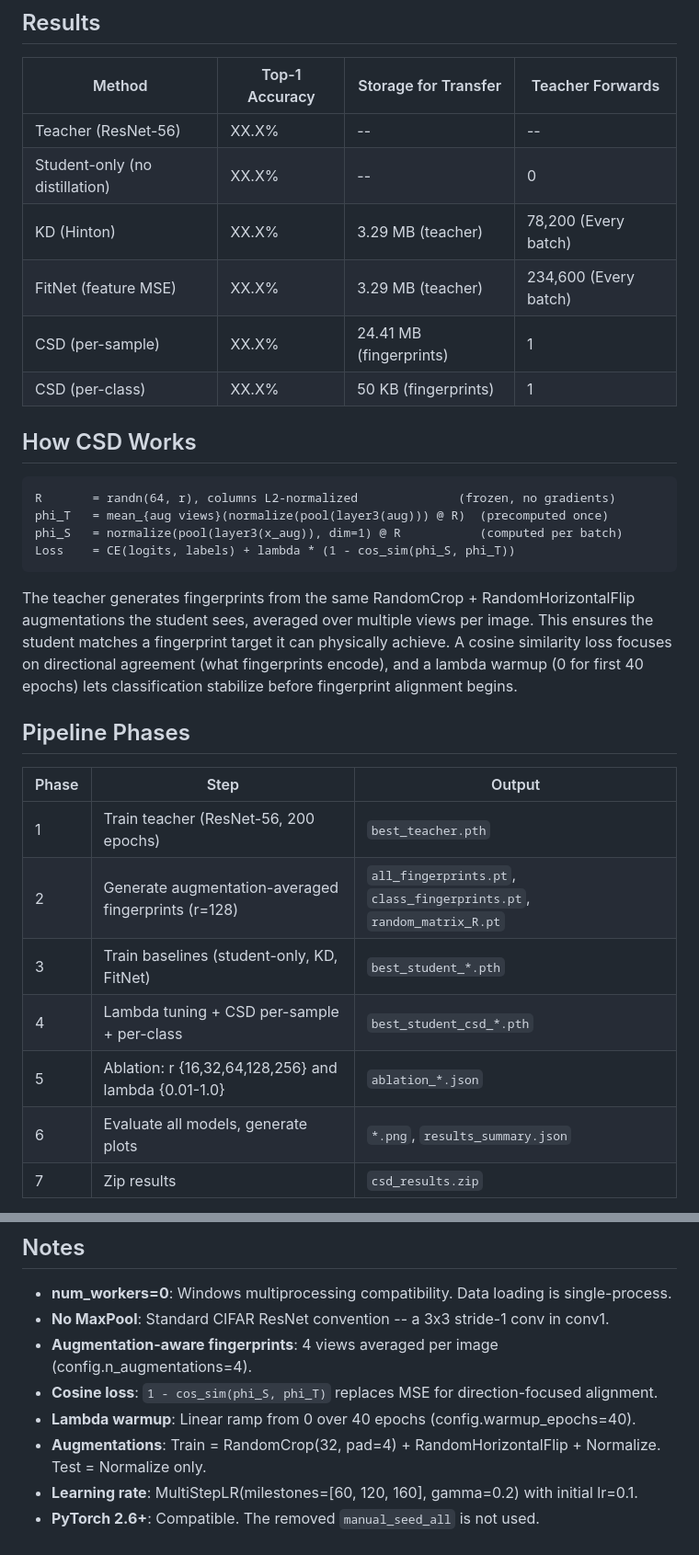
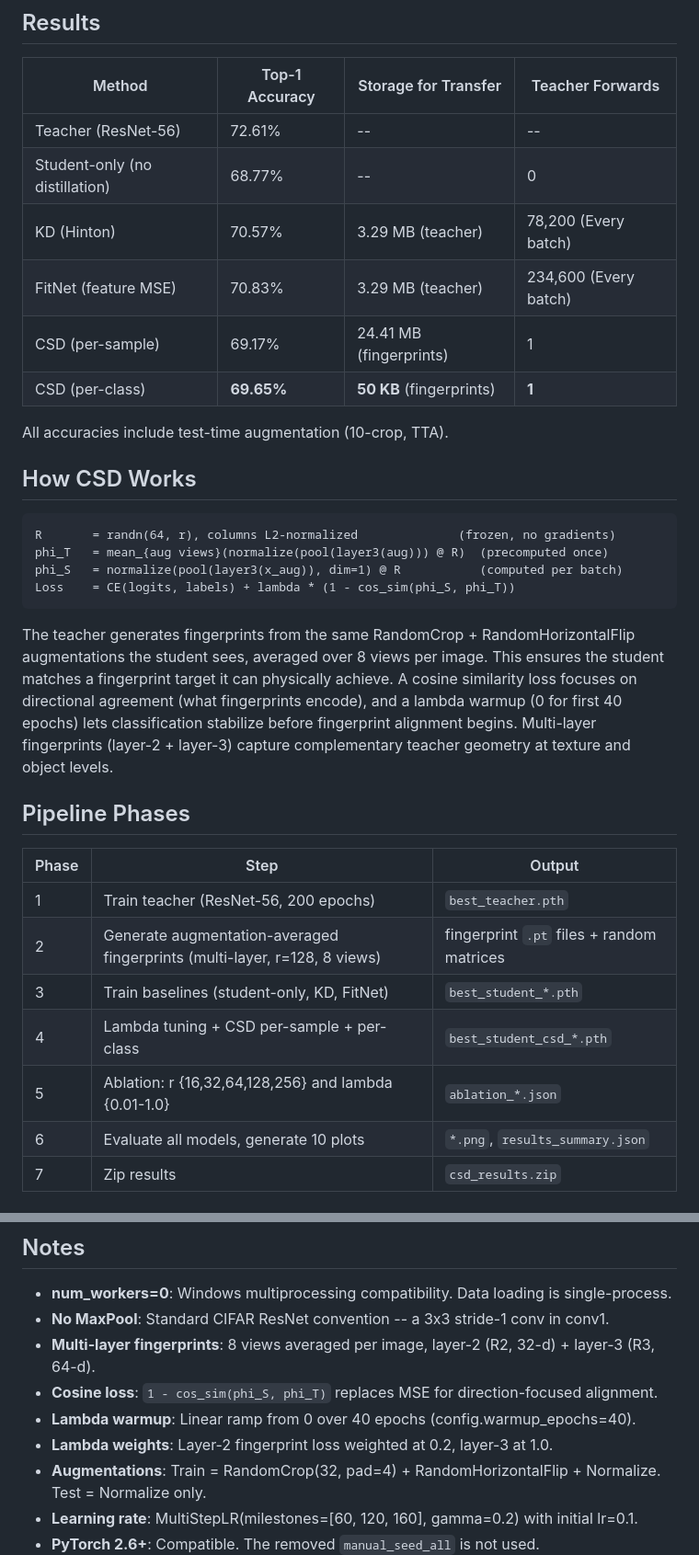
Before and after one commit to ThePeeps191/cosine-similarity-distillation, a Markdown page: README.md, 2 parts joined by grey strips. Shown at 92% size. Drawn GitHub-style.

Commit message:
update docs with final v41_2 results and project state

````diff
--- a/README.md
+++ b/README.md
@@ -45,12 +45,14 @@ python main.py
 
 | Method | Top-1 Accuracy | Storage for Transfer | Teacher Forwards |
 |--------|---------------|---------------------|-----------------|
-| Teacher (ResNet-56) | XX.X% | -- | -- |
-| Student-only (no distillation) | XX.X%  | -- | 0 |
-| KD (Hinton) | XX.X%  | 3.29 MB (teacher) | 78,200 (Every batch) |
-| FitNet (feature MSE) | XX.X%  | 3.29 MB (teacher) | 234,600 (Every batch) |
-| CSD (per-sample) | XX.X%  | 24.41 MB (fingerprints) | 1 |
-| CSD (per-class) | XX.X%  | 50 KB (fingerprints) | 1 |
+| Teacher (ResNet-56) | 72.61% | -- | -- |
+| Student-only (no distillation) | 68.77%  | -- | 0 |
+| KD (Hinton) | 70.57%  | 3.29 MB (teacher) | 78,200 (Every batch) |
+| FitNet (feature MSE) | 70.83%  | 3.29 MB (teacher) | 234,600 (Every batch) |
+| CSD (per-sample) | 69.17%  | 24.41 MB (fingerprints) | 1 |
+| CSD (per-class) | **69.65%**  | **50 KB** (fingerprints) | **1** |
+
+All accuracies include test-time augmentation (10-crop, TTA).
 
 ## How CSD Works
 
@@ -62,22 +64,23 @@ Loss    = CE(logits, labels) + lambda * (1 - cos_sim(phi_S, phi_T))
 ```
 
 The teacher generates fingerprints from the same RandomCrop + RandomHorizontalFlip
-augmentations the student sees, averaged over multiple views per image.  This ensures
+augmentations the student sees, averaged over 8 views per image.  This ensures
 the student matches a fingerprint target it can physically achieve.  A cosine
 similarity loss focuses on directional agreement (what fingerprints encode), and
 a lambda warmup (0 for first 40 epochs) lets classification stabilize before
-fingerprint alignment begins.
+fingerprint alignment begins.  Multi-layer fingerprints (layer-2 + layer-3) capture
+complementary teacher geometry at texture and object levels.
 
 ## Pipeline Phases
 
 | Phase | Step | Output |
 |-------|------|--------|
 | 1 | Train teacher (ResNet-56, 200 epochs) | `best_teacher.pth` |
-| 2 | Generate augmentation-averaged fingerprints (r=128) | `all_fingerprints.pt`, `class_fingerprints.pt`, `random_matrix_R.pt` |
+| 2 | Generate augmentation-averaged fingerprints (multi-layer, r=128, 8 views) | fingerprint `.pt` files + random matrices |
 | 3 | Train baselines (student-only, KD, FitNet) | `best_student_*.pth` |
 | 4 | Lambda tuning + CSD per-sample + per-class | `best_student_csd_*.pth` |
 | 5 | Ablation: r {16,32,64,128,256} and lambda {0.01-1.0} | `ablation_*.json` |
-| 6 | Evaluate all models, generate plots | `*.png`, `results_summary.json` |
+| 6 | Evaluate all models, generate 10 plots | `*.png`, `results_summary.json` |
 | 7 | Zip results | `csd_results.zip` |
 
 Every phase is **idempotent** -- safe to interrupt and resume. Checkpoints are only computed if missing.
@@ -157,9 +153,10 @@ cosine-similarity-distillation/
 
 - **num_workers=0**: Windows multiprocessing compatibility. Data loading is single-process.
 - **No MaxPool**: Standard CIFAR ResNet convention -- a 3x3 stride-1 conv in conv1.
-- **Augmentation-aware fingerprints**: 4 views averaged per image (config.n_augmentations=4).
+- **Multi-layer fingerprints**: 8 views averaged per image, layer-2 (R2, 32-d) + layer-3 (R3, 64-d).
 - **Cosine loss**: `1 - cos_sim(phi_S, phi_T)` replaces MSE for direction-focused alignment.
 - **Lambda warmup**: Linear ramp from 0 over 40 epochs (config.warmup_epochs=40).
+- **Lambda weights**: Layer-2 fingerprint loss weighted at 0.2, layer-3 at 1.0.
 - **Augmentations**: Train = RandomCrop(32, pad=4) + RandomHorizontalFlip + Normalize. Test = Normalize only.
 - **Learning rate**: MultiStepLR(milestones=[60, 120, 160], gamma=0.2) with initial lr=0.1.
 - **PyTorch 2.6+**: Compatible. The removed `manual_seed_all` is not used.
````
Also changed, not shown: other parts of README.md (+9 -16 lines), COLAB_GUIDE.md (+6 -6 lines).
